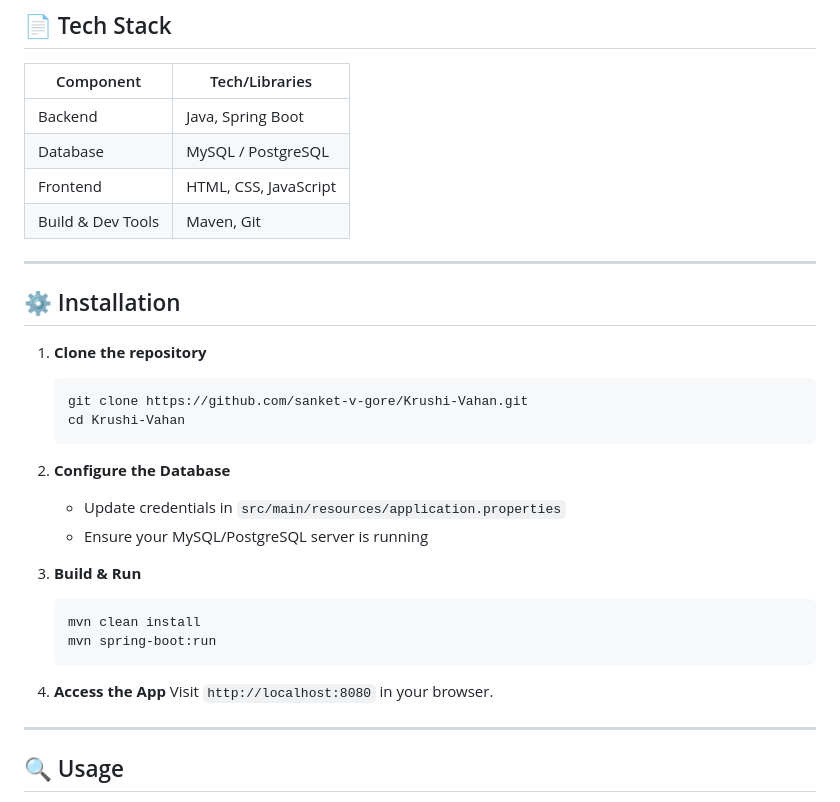
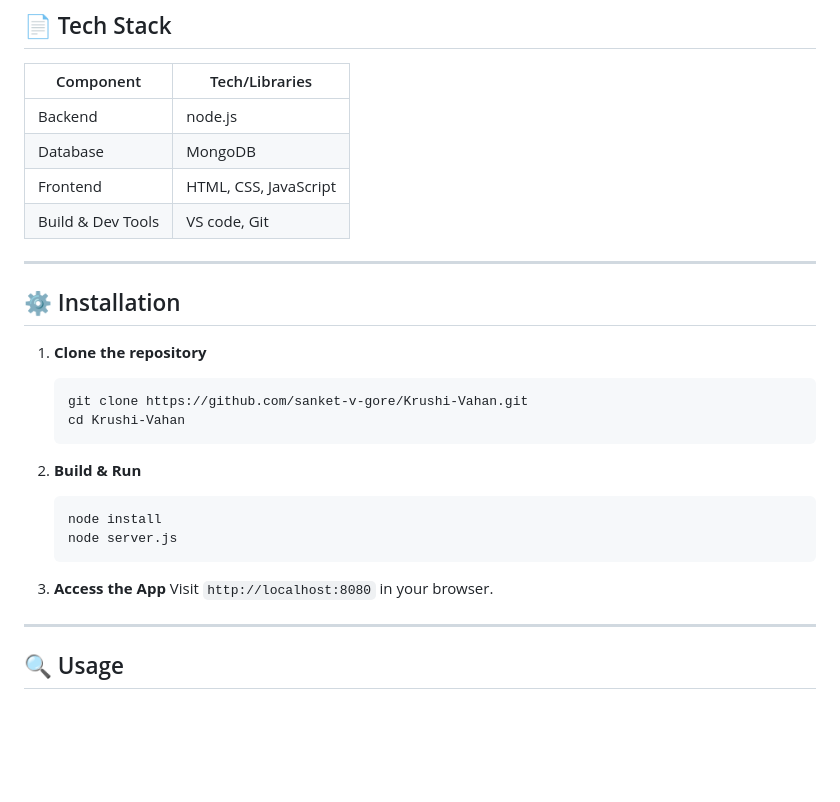
Before and after one commit to sanket-v-gore/Krushi-Vahan, a Markdown page: README.md, the part around the change printed below. Rendered like a GitHub page; blank space fills up the shorter version.

````diff
--- a/README.md
+++ b/README.md
@@ -33,10 +33,10 @@ The intuitive interface ensures efficient operational workflows and informed dec
 
 | Component         | Tech/Libraries        |
 | ----------------- | --------------------- |
-| Backend           | Java, Spring Boot     |
-| Database          | MySQL / PostgreSQL    |
+| Backend           | node.js               |
+| Database          | MongoDB               |
 | Frontend          | HTML, CSS, JavaScript |
-| Build & Dev Tools | Maven, Git            |
+| Build & Dev Tools | VS code, Git            |
 
 ---
 
@@ -49,19 +49,14 @@ The intuitive interface ensures efficient operational workflows and informed dec
    cd Krushi-Vahan
    ```
 
-2. **Configure the Database**
-
-   * Update credentials in `src/main/resources/application.properties`
-   * Ensure your MySQL/PostgreSQL server is running
-
-3. **Build & Run**
+2. **Build & Run**
 
    ```bash
-   mvn clean install
-   mvn spring-boot:run
+   node install
+   node server.js
    ```
 
-4. **Access the App**
+3. **Access the App**
    Visit `http://localhost:8080` in your browser.
 
 ---
````
Also changed, not shown: other parts of README.md (+2 -2 lines).
